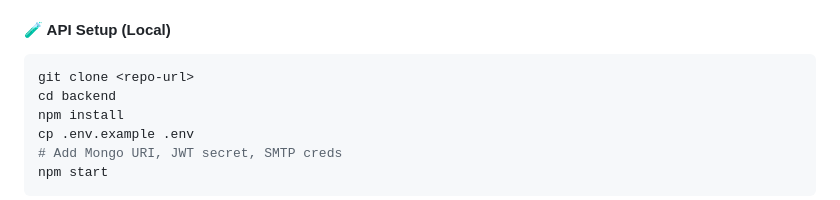
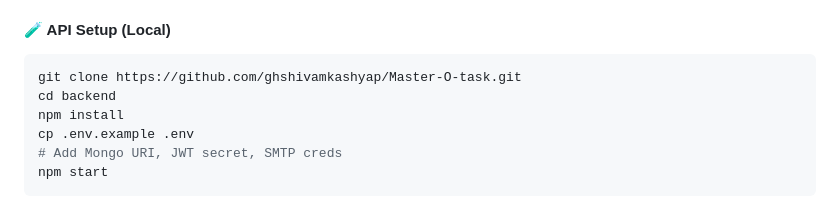
Before and after one commit to SuhaniKapasiya/Master-O-task, a Markdown page: README.md, the part around the change. Rendered like a GitHub page.

````diff
--- a/README.md
+++ b/README.md
@@ -34,7 +34,7 @@ A multi-part, full-stack technical assignment for SDE candidates, demonstrating
 
 #### 🧪 API Setup (Local)
 ```bash
-git clone <repo-url>
+git clone https://github.com/ghshivamkashyap/Master-O-task.git
 cd backend
 npm install
 cp .env.example .env
````
